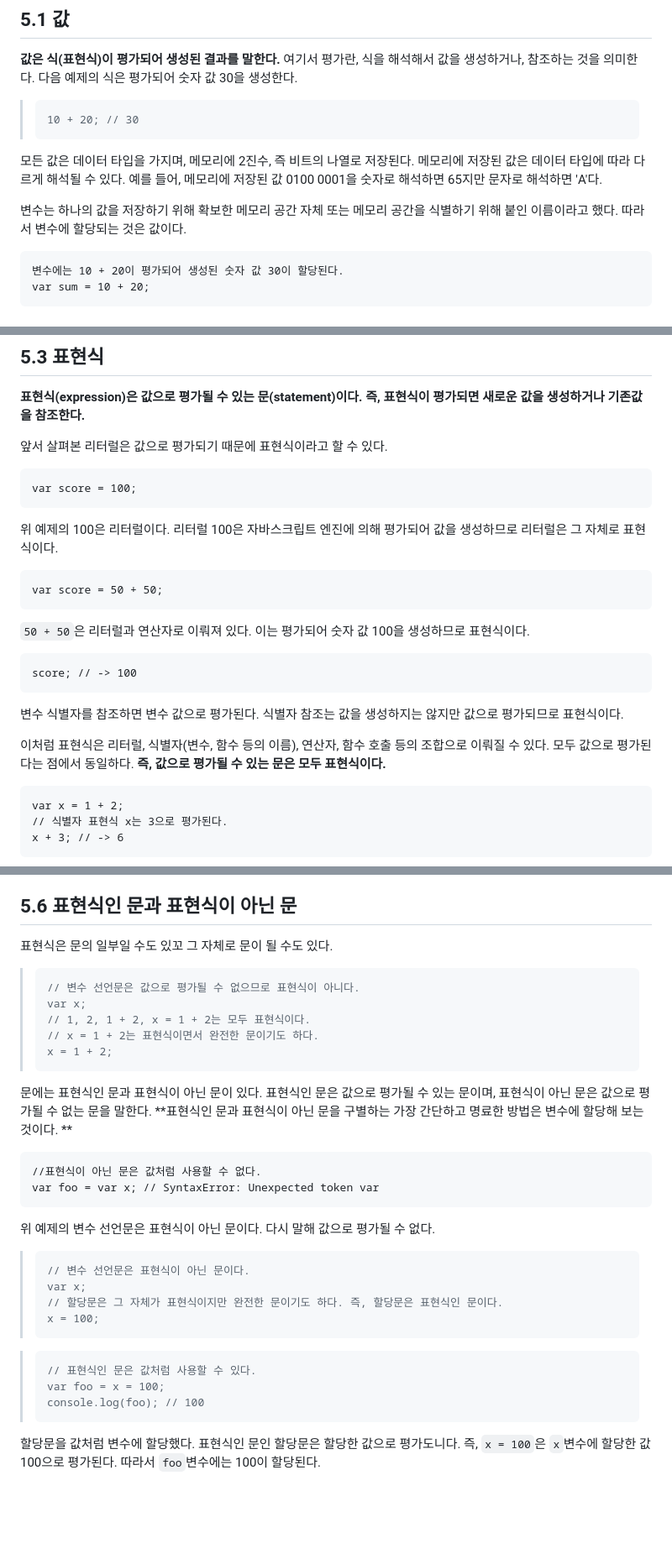
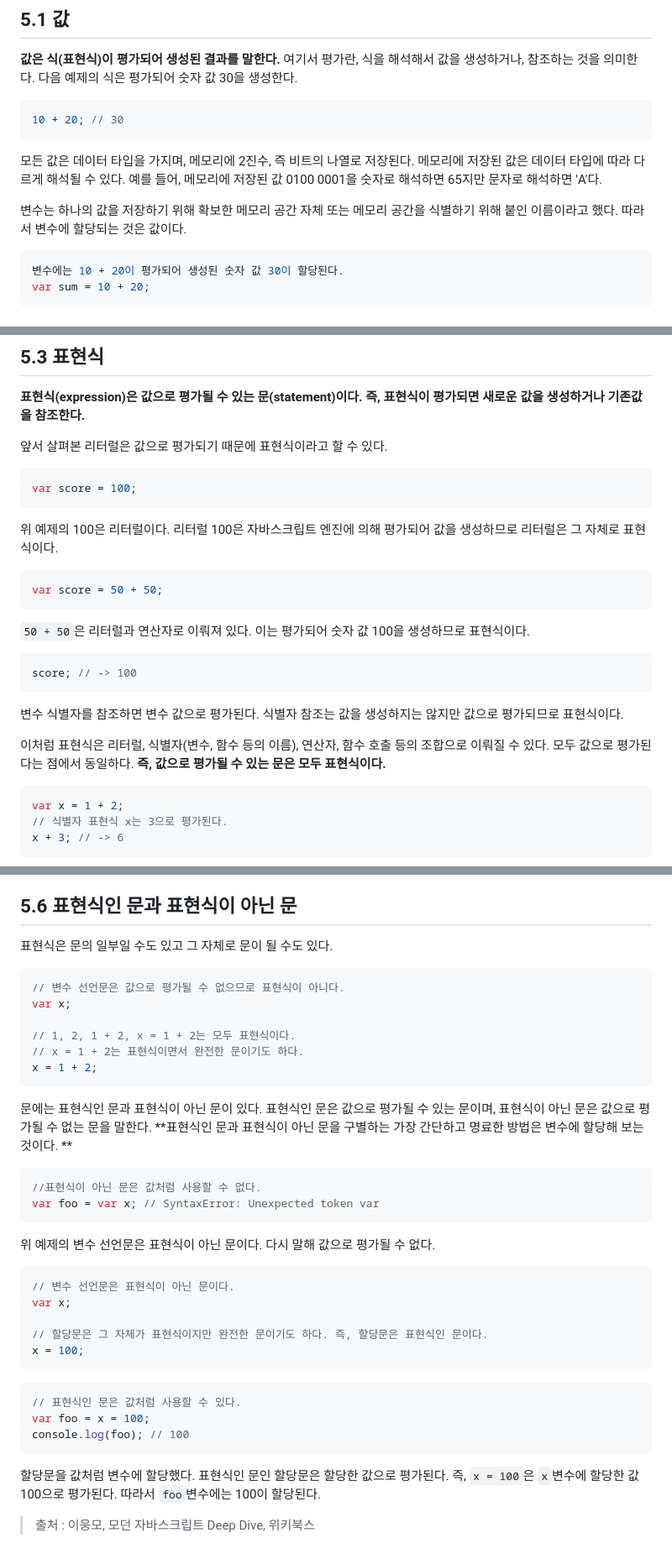
Before and after one commit to wlals4264/Deep-Dive-Study, a Markdown page: 05_표현식과 문.md, 3 parts joined by grey strips. Shown at 84% size. Rendered like a GitHub page; blank space fills up the shorter version.

Commit message:
05_표현식과 문.md
복습 및 수정

````diff
--- a/05_표현식과 문.md
+++ b/05_표현식과 문.md
@@ -2,15 +2,16 @@
 
 **값은 식(표현식)이 평가되어 생성된 결과를 말한다.** 여기서 평가란, 식을 해석해서 값을 생성하거나, 참조하는 것을 의미한다. 다음 예제의 식은 평가되어 숫자 값 30을 생성한다.
 
-> ```
-> 10 + 20; // 30
-> ```
+```javascript
+10 + 20; // 30
+```
 
 모든 값은 데이터 타입을 가지며, 메모리에 2진수, 즉 비트의 나열로 저장된다. 메모리에 저장된 값은 데이터 타입에 따라 다르게 해석될 수 있다. 예를 들어, 메모리에 저장된 값 0100 0001을 숫자로 해석하면 65지만 문자로 해석하면 'A'다.
 
 변수는 하나의 값을 저장하기 위해 확보한 메모리 공간 자체 또는 메모리 공간을 식별하기 위해 붙인 이름이라고 했다. 따라서 변수에 할당되는 것은 값이다.
 
-```
+
+```javascript
 변수에는 10 + 20이 평가되어 생성된 숫자 값 30이 할당된다.
 var sum = 10 + 20;
 ```
@@ -34,19 +40,23 @@ var sum = 10 + 20;
 
 앞서 살펴본 리터럴은 값으로 평가되기 때문에 표현식이라고 할 수 있다.
 
-```
+
+```javascript
 var score = 100;
 ```
 
+
 위 예제의 100은 리터럴이다. 리터럴 100은 자바스크립트 엔진에 의해 평가되어 값을 생성하므로 리터럴은 그 자체로 표현식이다.
 
-```
+
+```javascript
 var score = 50 + 50;
 ```
 
 <code>50 + 50</code>은 리터럴과 연산자로 이뤄져 있다. 이는 평가되어 숫자 값 100을 생성하므로 표현식이다.
 
-```
+
+```javascript
 score; // -> 100
 ```
 
@@ -54,7 +64,8 @@ score; // -> 100
 
 이처럼 표현식은 리터럴, 식별자(변수, 함수 등의 이름), 연산자, 함수 호출 등의 조합으로 이뤄질 수 있다. 모두 값으로 평가된다는 점에서 동일하다. **즉, 값으로 평가될 수 있는 문은 모두 표현식이다.**
 
-```
+
+```javascript
 var x = 1 + 2;
 // 식별자 표현식 x는 3으로 평가된다.
 x + 3; // -> 6
@@ -80,35 +95,40 @@ x + 3; // -> 6
 ## 5.6 표현식인 문과 표현식이 아닌 문
 
-표현식은 문의 일부일 수도 있꼬 그 자체로 문이 될 수도 있다.
+표현식은 문의 일부일 수도 있고 그 자체로 문이 될 수도 있다.
 
-> ```
-> // 변수 선언문은 값으로 평가될 수 없으므로 표현식이 아니다.
-> var x;
-> // 1, 2, 1 + 2, x = 1 + 2는 모두 표현식이다.
-> // x = 1 + 2는 표현식이면서 완전한 문이기도 하다.
-> x = 1 + 2;
-> ```
+```javascript
+// 변수 선언문은 값으로 평가될 수 없으므로 표현식이 아니다.
+var x;
+
+// 1, 2, 1 + 2, x = 1 + 2는 모두 표현식이다.
+// x = 1 + 2는 표현식이면서 완전한 문이기도 하다.
+x = 1 + 2;
+```
 
 문에는 표현식인 문과 표현식이 아닌 문이 있다. 표현식인 문은 값으로 평가될 수 있는 문이며, 표현식이 아닌 문은 값으로 평가될 수 없는 문을 말한다. **표현식인 문과 표현식이 아닌 문을 구별하는 가장 간단하고 명료한 방법은 변수에 할당해 보는 것이다. **
 
-```
+```javascript
 //표현식이 아닌 문은 값처럼 사용할 수 없다.
 var foo = var x; // SyntaxError: Unexpected token var
 ```
 
 위 예제의 변수 선언문은 표현식이 아닌 문이다. 다시 말해 값으로 평가될 수 없다.
 
-> ```
-> // 변수 선언문은 표현식이 아닌 문이다.
-> var x;
-> // 할당문은 그 자체가 표현식이지만 완전한 문이기도 하다. 즉, 할당문은 표현식인 문이다.
-> x = 100;
-> ```
+```javascript
+// 변수 선언문은 표현식이 아닌 문이다.
+var x;
 
-> ```
-> // 표현식인 문은 값처럼 사용할 수 있다.
-> var foo = x = 100;
-> console.log(foo); // 100
-> ```
+// 할당문은 그 자체가 표현식이지만 완전한 문이기도 하다. 즉, 할당문은 표현식인 문이다.
+x = 100;
+```
 
-할당문을 값처럼 변수에 할당했다. 표현식인 문인 할당문은 할당한 값으로 평가도니다. 즉, <code>x = 100</code>은 <code>x</code>변수에 할당한 값 100으로 평가된다. 따라서 <code>foo</code>변수에는 100이 할당된다.
+```javascript
+// 표현식인 문은 값처럼 사용할 수 있다.
+var foo = x = 100;
+console.log(foo); // 100
+```
+
+할당문을 값처럼 변수에 할당했다. 표현식인 문인 할당문은 할당한 값으로 평가된다. 즉, <code>x = 100</code>은 <code>x</code>변수에 할당한 값 100으로 평가된다. 따라서 <code>foo</code>변수에는 100이 할당된다.
+
+
+>	출처 : 이웅모, 모던 자바스크립트 Deep Dive, 위키북스
````
Also changed, not shown: other parts of 05_표현식과 문.md (+11 -2 lines).
